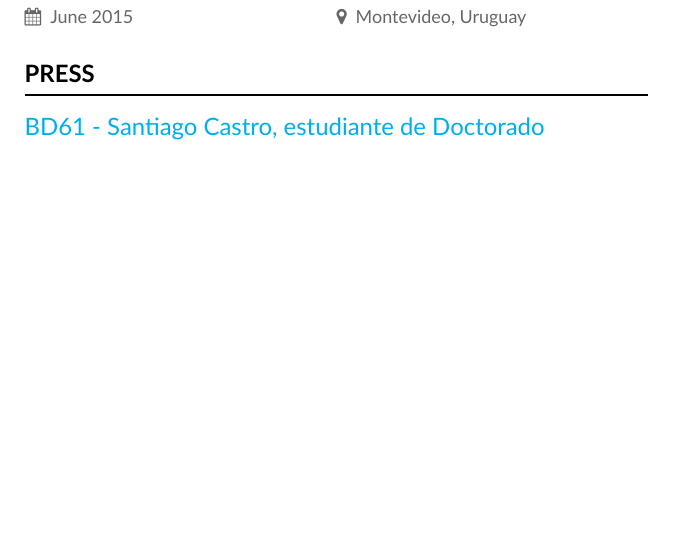
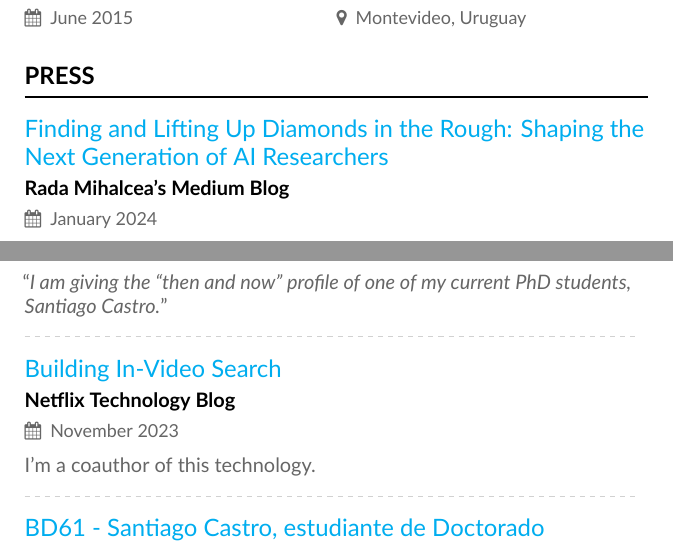
Before and after one commit to bryant1410/resume, a LaTeX CV (main.tex): part of page 4 of 5 before the commit and two parts of pages 4 and 5 of 5 after it, the two joined at a grey line, cut so that both start at the same text, the shorter picture padded with empty space. Compiled offline with XeLaTeX.

Commit message:
Add two recent press articles

```diff
--- a/main.tex
+++ b/main.tex
@@ -200,6 +200,18 @@ Project on Language and Vision Representation Learning through videos. Manager:
 
 \cvsection{Press}
 
+\cvevent{\href{https://medium.com/@akatuma/finding-and-lifting-up-diamonds-in-the-rough-shaping-the-next-generation-of-ai-researchers-ed7c04432362}{Finding and Lifting Up Diamonds in the Rough: Shaping the Next Generation of AI Researchers}}{Rada Mihalcea's Medium Blog}{January 2024}{}
+
+``\textit{I am giving the ``then and now'' profile of one of my current PhD students, Santiago Castro.}''
+
+\divider{}
+
+\cvevent{\href{https://netflixtechblog.com/building-in-video-search-936766f0017c}{Building In-Video Search}}{Netflix Technology Blog}{November 2023}{}
+
+I'm a coauthor of this technology.
+
+\divider{}
+
 \cvevent{\href{https://open.spotify.com/episode/4ORMa33bQPTEuUlVIx7mWw?si=N8tSrT3ASQycxxINodJ0mQ}{BD61 - Santiago Castro, estudiante de Doctorado}}{Podcast Bigdatéame}{February 2021}{}
 
 ``\textit{Santiago Castro, PhD Student}.''
```
